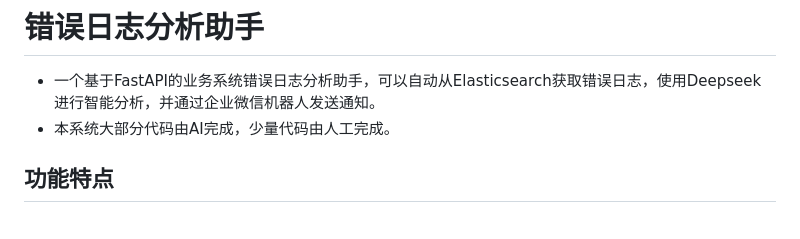
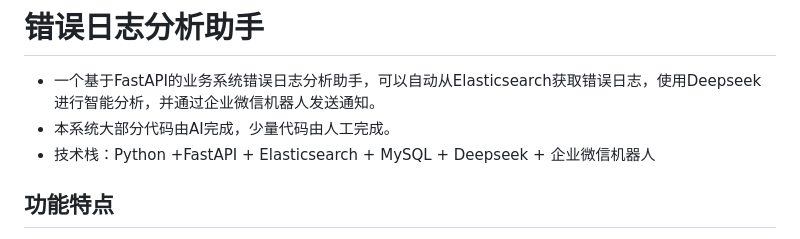
Before and after one commit to moqihzh/loganalysis-assistant, a Markdown page: README.md, the part around the change. Drawn GitHub-style.

```diff
--- a/README.md
+++ b/README.md
@@ -2,6 +2,7 @@
 
 - 一个基于FastAPI的业务系统错误日志分析助手，可以自动从Elasticsearch获取错误日志，使用Deepseek进行智能分析，并通过企业微信机器人发送通知。
 - 本系统大部分代码由AI完成，少量代码由人工完成。
+- 技术栈：Python +FastAPI + Elasticsearch + MySQL + Deepseek + 企业微信机器人
 
 ## 功能特点
 
```
